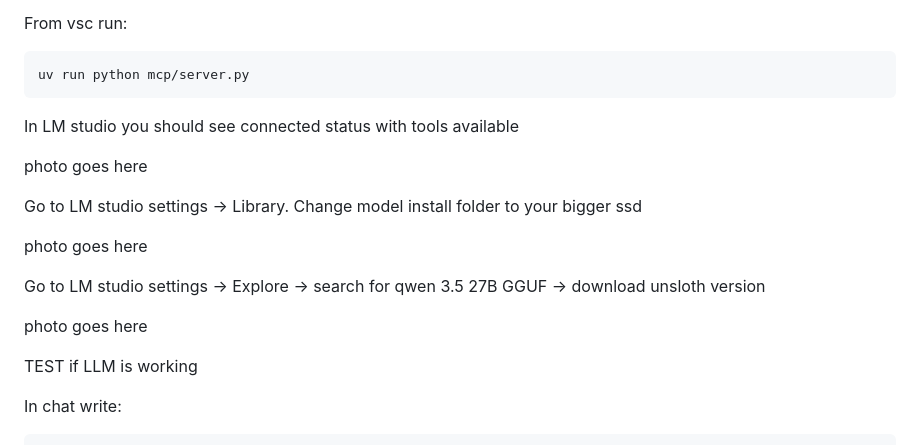
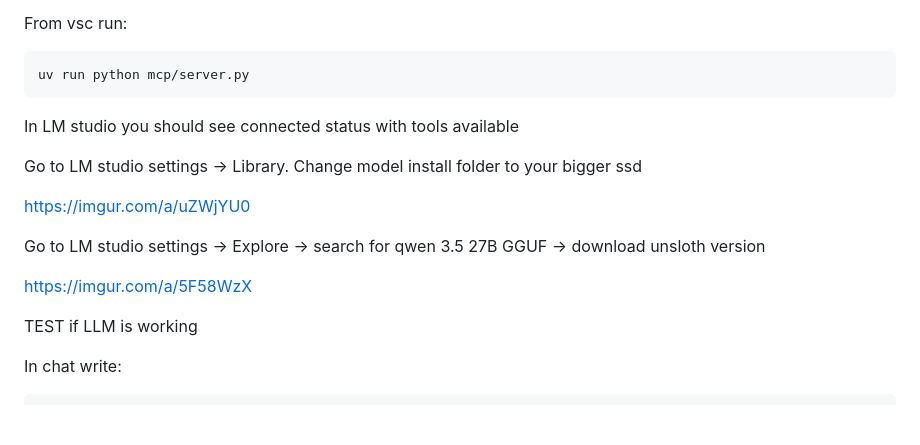
Before and after one commit to goodfy704/AI-video-generator-MCP, a Markdown page: readme.md, the part around the change. Rendered like a GitHub page; blank space fills up the shorter version.

Commit message:
Update readme with image links and remove placeholders
Removed placeholder photo lines and added image links.

```diff
--- a/readme.md
+++ b/readme.md
@@ -58,15 +58,13 @@ uv run python mcp/server.py
 
 In LM studio you should see connected status with tools available
 
-photo goes here
-
 Go to LM studio settings -> Library. Change model install folder to your bigger ssd
 
-photo goes here
+https://imgur.com/a/uZWjYU0
 
 Go to LM studio settings -> Explore -> search for qwen 3.5 27B GGUF -> download unsloth version
 
-photo goes here
+https://imgur.com/a/5F58WzX
 
 TEST if LLM is working
 
```
